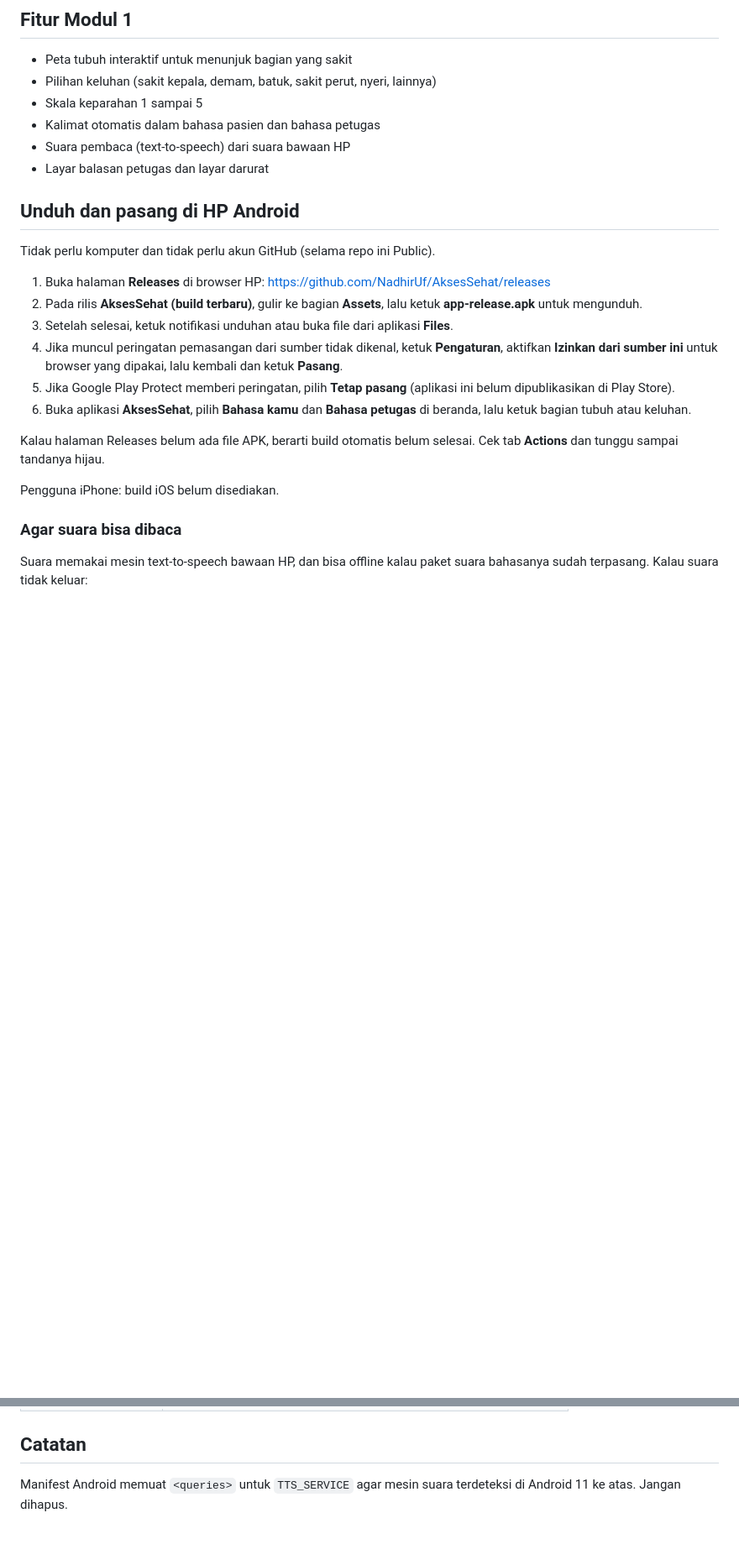
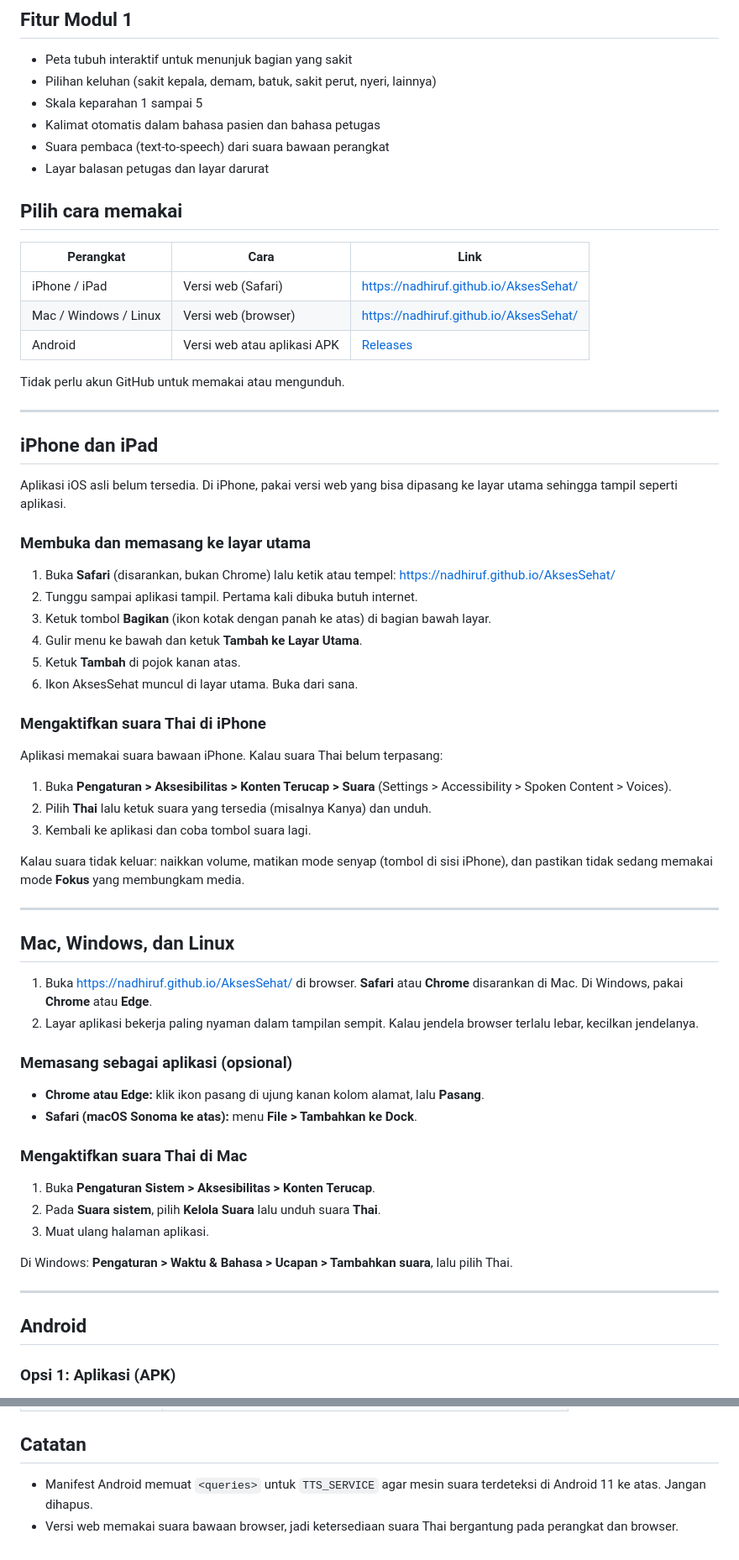
Before and after one commit to NadhirUf/AksesSehat, a Markdown page: README.md, 2 parts joined by grey strips. Shown at 84% size. GitHub-like rendering; blank space fills up the shorter version.

Commit message:
README: panduan iPhone, Mac, dan Android

```diff
--- a/README.md
+++ b/README.md
@@ -14,24 +14,67 @@ Aplikasi bantu komunikasi untuk pasien yang tidak bisa berbahasa setempat. Pasie
 - Pilihan keluhan (sakit kepala, demam, batuk, sakit perut, nyeri, lainnya)
 - Skala keparahan 1 sampai 5
 - Kalimat otomatis dalam bahasa pasien dan bahasa petugas
-- Suara pembaca (text-to-speech) dari suara bawaan HP
+- Suara pembaca (text-to-speech) dari suara bawaan perangkat
 - Layar balasan petugas dan layar darurat
 
-## Unduh dan pasang di HP Android
+## Pilih cara memakai
 
-Tidak perlu komputer dan tidak perlu akun GitHub (selama repo ini Public).
+| Perangkat | Cara | Link |
+|---|---|---|
+| iPhone / iPad | Versi web (Safari) | https://nadhiruf.github.io/AksesSehat/ |
+| Mac / Windows / Linux | Versi web (browser) | https://nadhiruf.github.io/AksesSehat/ |
+| Android | Versi web atau aplikasi APK | [Releases](https://github.com/NadhirUf/AksesSehat/releases) |
 
-1. Buka halaman **Releases** di browser HP: https://github.com/NadhirUf/AksesSehat/releases
-2. Pada rilis **AksesSehat (build terbaru)**, gulir ke bagian **Assets**, lalu ketuk **app-release.apk** untuk mengunduh.
-3. Setelah selesai, ketuk notifikasi unduhan atau buka file dari aplikasi **Files**.
-4. Jika muncul peringatan pemasangan dari sumber tidak dikenal, ketuk **Pengaturan**, aktifkan **Izinkan dari sumber ini** untuk browser yang dipakai, lalu kembali dan ketuk **Pasang**.
-5. Jika Google Play Protect memberi peringatan, pilih **Tetap pasang** (aplikasi ini belum dipublikasikan di Play Store).
-6. Buka aplikasi **AksesSehat**, pilih **Bahasa kamu** dan **Bahasa petugas** di beranda, lalu ketuk bagian tubuh atau keluhan.
+Tidak perlu akun GitHub untuk memakai atau mengunduh.
 
-Kalau halaman Releases belum ada file APK, berarti build otomatis belum selesai. Cek tab **Actions** dan tunggu sampai tandanya hijau.
+---
 
-Pengguna iPhone: build iOS belum disediakan.
+## iPhone dan iPad
 
-### Agar suara bisa dibaca
+Aplikasi iOS asli belum tersedia. Di iPhone, pakai versi web yang bisa dipasang ke layar utama sehingga tampil seperti aplikasi.
 
-Suara memakai mesin text-to-speech bawaan HP, dan bisa offline kalau paket suara bahasanya sudah terpasang. Kalau suara tidak keluar:
+### Membuka dan memasang ke layar utama
+
+1. Buka **Safari** (disarankan, bukan Chrome) lalu ketik atau tempel: https://nadhiruf.github.io/AksesSehat/
+2. Tunggu sampai aplikasi tampil. Pertama kali dibuka butuh internet.
+3. Ketuk tombol **Bagikan** (ikon kotak dengan panah ke atas) di bagian bawah layar.
+4. Gulir menu ke bawah dan ketuk **Tambah ke Layar Utama**.
+5. Ketuk **Tambah** di pojok kanan atas.
+6. Ikon AksesSehat muncul di layar utama. Buka dari sana.
+
+### Mengaktifkan suara Thai di iPhone
+
+Aplikasi memakai suara bawaan iPhone. Kalau suara Thai belum terpasang:
+
+1. Buka **Pengaturan > Aksesibilitas > Konten Terucap > Suara** (Settings > Accessibility > Spoken Content > Voices).
+2. Pilih **Thai** lalu ketuk suara yang tersedia (misalnya Kanya) dan unduh.
+3. Kembali ke aplikasi dan coba tombol suara lagi.
+
+Kalau suara tidak keluar: naikkan volume, matikan mode senyap (tombol di sisi iPhone), dan pastikan tidak sedang memakai mode **Fokus** yang membungkam media.
+
+---
+
+## Mac, Windows, dan Linux
+
+1. Buka https://nadhiruf.github.io/AksesSehat/ di browser. **Safari** atau **Chrome** disarankan di Mac. Di Windows, pakai **Chrome** atau **Edge**.
+2. Layar aplikasi bekerja paling nyaman dalam tampilan sempit. Kalau jendela browser terlalu lebar, kecilkan jendelanya.
+
+### Memasang sebagai aplikasi (opsional)
+
+- **Chrome atau Edge:** klik ikon pasang di ujung kanan kolom alamat, lalu **Pasang**.
+- **Safari (macOS Sonoma ke atas):** menu **File > Tambahkan ke Dock**.
+
+### Mengaktifkan suara Thai di Mac
+
+1. Buka **Pengaturan Sistem > Aksesibilitas > Konten Terucap**.
+2. Pada **Suara sistem**, pilih **Kelola Suara** lalu unduh suara **Thai**.
+3. Muat ulang halaman aplikasi.
+
+Di Windows: **Pengaturan > Waktu & Bahasa > Ucapan > Tambahkan suara**, lalu pilih Thai.
+
+---
+
+## Android
+
+### Opsi 1: Aplikasi (APK)
+
@@ -73,4 +146,5 @@ flutter build apk --release    # hasil: build/app/outputs/flutter-apk/app-releas
 
 ## Catatan
 
-Manifest Android memuat `<queries>` untuk `TTS_SERVICE` agar mesin suara terdeteksi di Android 11 ke atas. Jangan dihapus.
+- Manifest Android memuat `<queries>` untuk `TTS_SERVICE` agar mesin suara terdeteksi di Android 11 ke atas. Jangan dihapus.
+- Versi web memakai suara bawaan browser, jadi ketersediaan suara Thai bergantung pada perangkat dan browser.
```
Also changed, not shown: other parts of README.md (+35 -5 lines).
